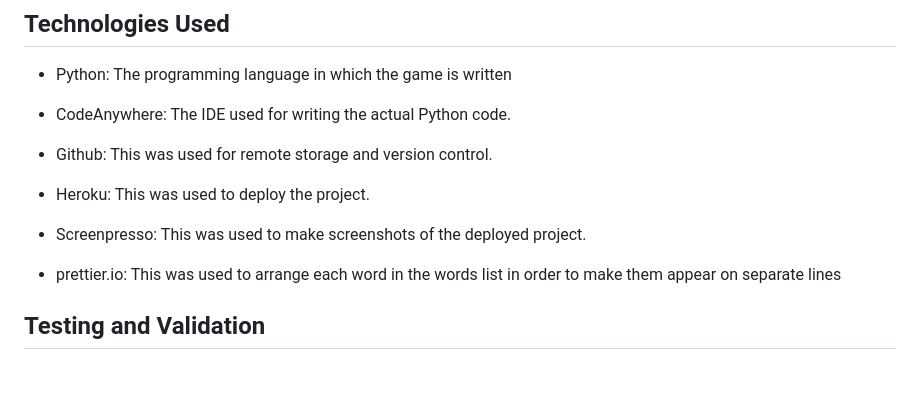
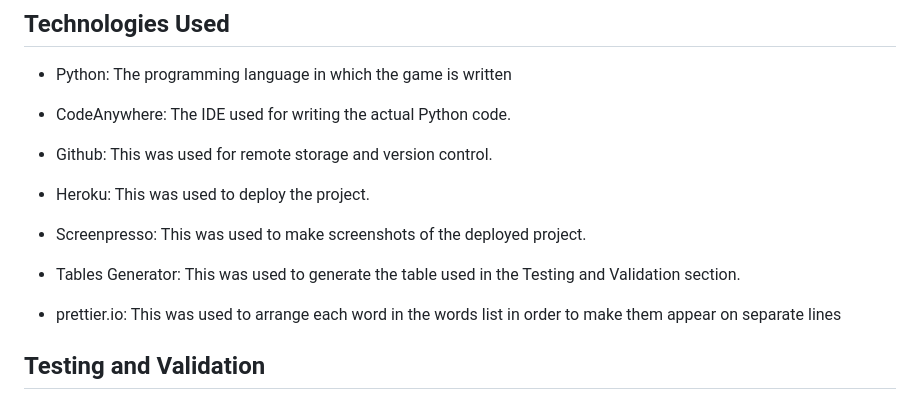
Before and after one commit to sategie/hangman-animals-game, a Markdown page: README.md, the part around the change. Drawn GitHub-style; blank space fills up the shorter version.

Commit message:
Add Tables Generator to 'Technologies Used' section

```diff
--- a/README.md
+++ b/README.md
@@ -55,6 +55,8 @@ The game was designed using only the Python language, hence it is not accessible
 
 - Screenpresso: This was used to make screenshots of the deployed project.
 
+- Tables Generator: This was used to generate the table used in the Testing and Validation section.
+
 - prettier.io: This was used to arrange each word in the words list in order to make them appear on separate lines
 
 ## Testing and Validation
```
